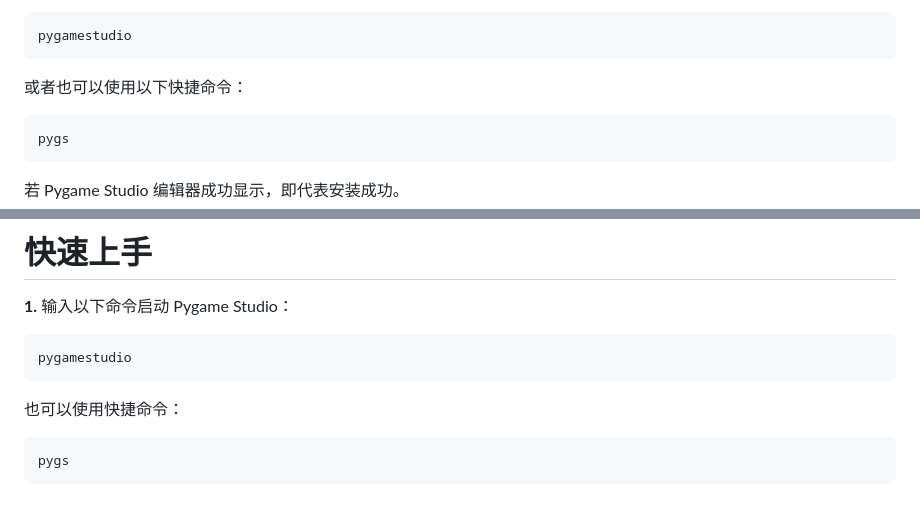
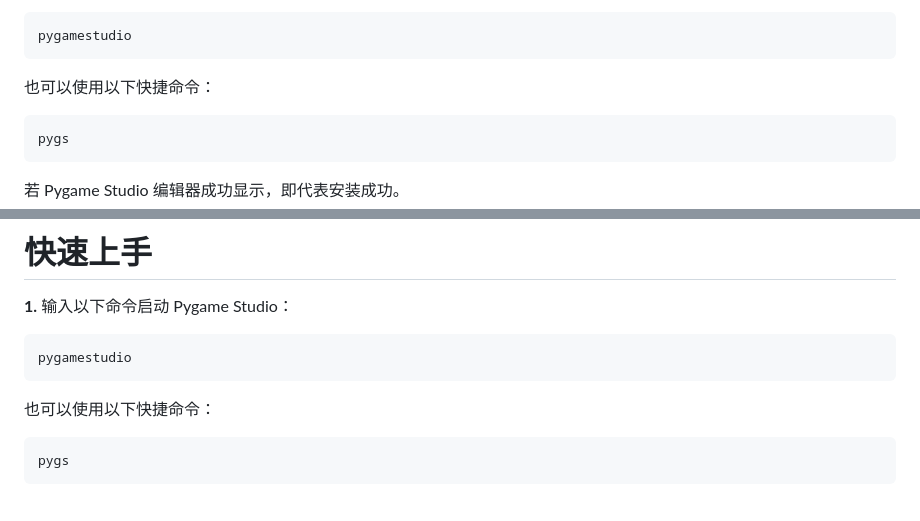
Before and after one commit to pygamestudio/pygamestudio, a Markdown page: README_zh-CN.md, 2 parts joined by grey strips. GitHub-like rendering.

````diff
--- a/README_zh-CN.md
+++ b/README_zh-CN.md
@@ -34,7 +34,7 @@ pip install --upgrade pygamestudio
 pygamestudio
 ```
 
-或者也可以使用以下快捷命令：
+也可以使用以下快捷命令：
 
 ```bash
 pygs
@@ -64,7 +64,7 @@ pygs
 pygamestudio
 ```
 
-也可以使用快捷命令：
+也可以使用以下快捷命令：
 
 ```bash
 pygs
````
